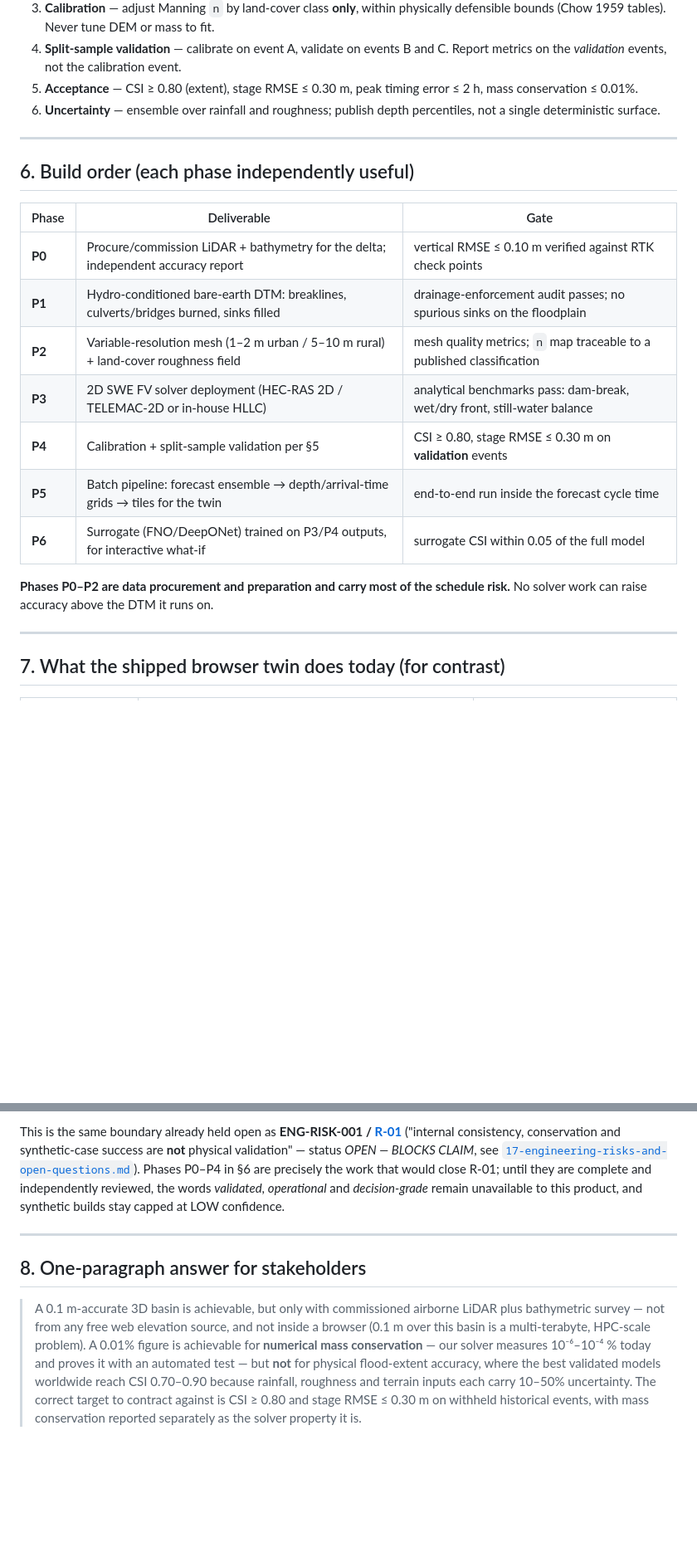
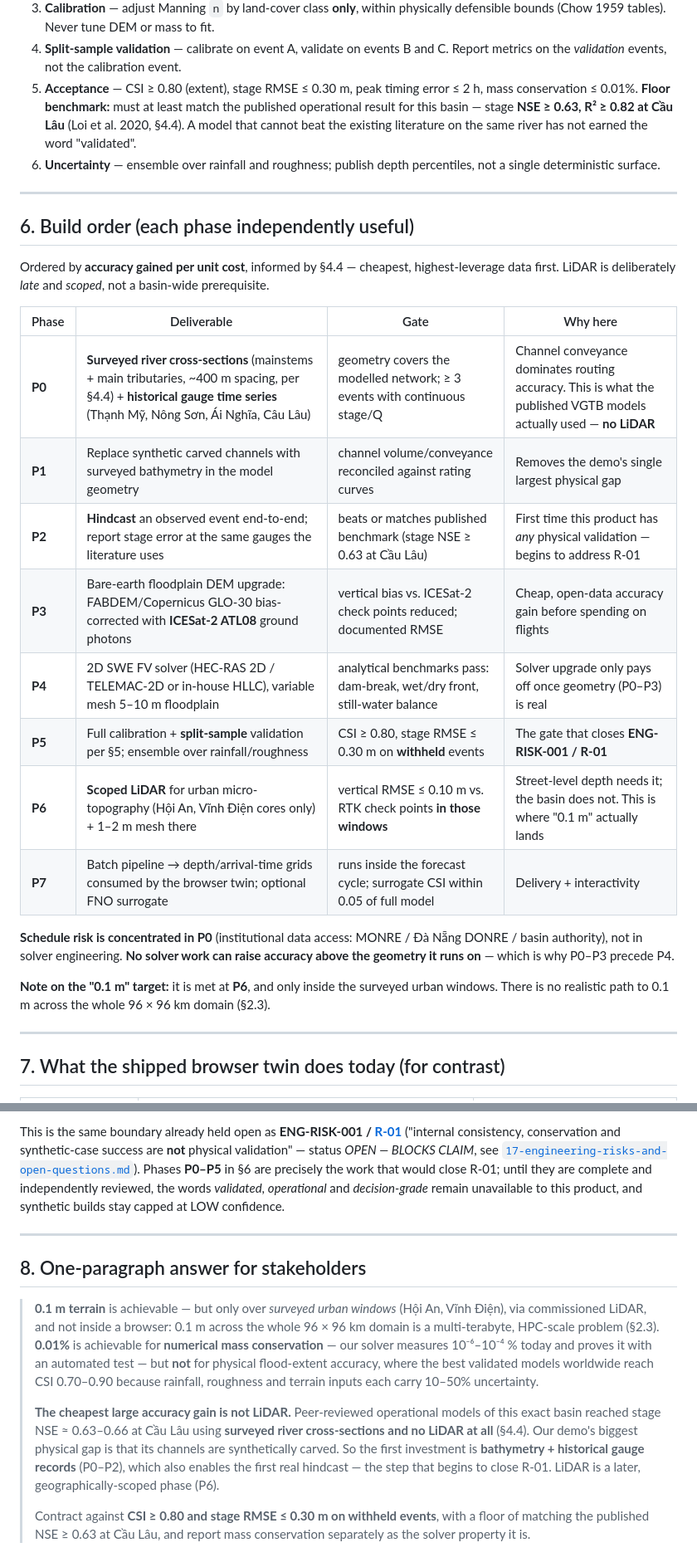
Before and after one commit to ManhHoDinh/twin-demo, a Markdown page: docs/07-engineering/19-survey-grade-twin-feasibility.md, 2 parts joined by grey strips. Shown at 83% size. Drawn GitHub-style; blank space fills up the shorter version.

Commit message:
docs: ground the survey-grade path in published VGTB models — cross-sections before LiDAR
Researched the actual literature for this basin and it corrects my own recommendation.
Two peer-reviewed operational models of Vu Gia–Thu Bồn already exist:

- Loi et al., Sensors 20(6):1667 (2020) — SWAT→HEC-RAS real-time EWS. Calibrated at
  Nông Sơn (Q) and Cầu Lâu (stage). Reported stage skill R² 0.82/0.85, NSE 0.63/0.66.
  Terrain source undocumented; NO LiDAR anywhere in the paper.
- Water Practice & Technology 19(10) (2024) — MIKE 11/MIKE FLOOD 1D-2D using 785 SURVEYED
  river cross-sections at ~400 m spacing over 309 km, calibrated at Thanh Mỹ + Nông Sơn.

Three consequences, now written into the doc:
1. Validated results here came from surveyed BATHYMETRY, not a 0.1 m surface. Our demo's
   channels are synthetically carved — that, not floodplain DEM resolution, is the biggest
   physical gap.
2. Realistic skill for this river is now quantified (NSE ≈ 0.63–0.66 at Cầu Lâu) and added
   as an acceptance FLOOR: a model that cannot beat the literature on the same river has
   not earned "validated".
3. Thạnh Mỹ, Nông Sơn, Ái Nghĩa and Câu Lâu already exist in js/data.js — the same gauges
   these studies use — so a hindcast is a data-acquisition task, not a re-architecture.

Build order reordered by accuracy-per-cost: P0 cross-sections + gauge records, P1 replace
carved channels, P2 first hindcast vs published benchmark, P3 ICESat-2 bias-corrected
bare-earth DEM (open data), P4 2D SWE FV, P5 split-sample validation (closes R-01),
P6 SCOPED LiDAR for urban micro-topography only — this is where "0.1 m" actually lands,
and it is no longer framed as a basin-wide prerequisite.

Docs verifier passes (19 documents).

Co-Authored-By: Claude Opus 4.8 (1M context) <noreply@anthropic.com>

```diff
--- a/docs/07-engineering/19-survey-grade-twin-feasibility.md
+++ b/docs/07-engineering/19-survey-grade-twin-feasibility.md
@@ -183,7 +214,10 @@ A survey-grade model that has not been calibrated is not survey-grade.
 4. **Split-sample validation** — calibrate on event A, validate on events B and C. Report
    metrics on the *validation* events, not the calibration event.
 5. **Acceptance** — CSI ≥ 0.80 (extent), stage RMSE ≤ 0.30 m, peak timing error ≤ 2 h,
-   mass conservation ≤ 0.01%.
+   mass conservation ≤ 0.01%. **Floor benchmark:** must at least match the published
+   operational result for this basin — stage **NSE ≥ 0.63, R² ≥ 0.82 at Cầu Lâu**
+   (Loi et al. 2020, §4.4). A model that cannot beat the existing literature on the same
+   river has not earned the word "validated".
 6. **Uncertainty** — ensemble over rainfall and roughness; publish depth percentiles, not a
    single deterministic surface.
 
@@ -191,18 +225,26 @@ A survey-grade model that has not been calibrated is not survey-grade.
 
 ## 6. Build order (each phase independently useful)
 
-| Phase | Deliverable | Gate |
-|---|---|---|
-| **P0** | Procure/commission LiDAR + bathymetry for the delta; independent accuracy report | vertical RMSE ≤ 0.10 m verified against RTK check points |
-| **P1** | Hydro-conditioned bare-earth DTM: breaklines, culverts/bridges burned, sinks filled | drainage-enforcement audit passes; no spurious sinks on the floodplain |
-| **P2** | Variable-resolution mesh (1–2 m urban / 5–10 m rural) + land-cover roughness field | mesh quality metrics; `n` map traceable to a published classification |
-| **P3** | 2D SWE FV solver deployment (HEC-RAS 2D / TELEMAC-2D or in-house HLLC) | analytical benchmarks pass: dam-break, wet/dry front, still-water balance |
-| **P4** | Calibration + split-sample validation per §5 | CSI ≥ 0.80, stage RMSE ≤ 0.30 m on **validation** events |
-| **P5** | Batch pipeline: forecast ensemble → depth/arrival-time grids → tiles for the twin | end-to-end run inside the forecast cycle time |
-| **P6** | Surrogate (FNO/DeepONet) trained on P3/P4 outputs, for interactive what-if | surrogate CSI within 0.05 of the full model |
+Ordered by **accuracy gained per unit cost**, informed by §4.4 — cheapest, highest-leverage
+data first. LiDAR is deliberately *late* and *scoped*, not a basin-wide prerequisite.
 
-**Phases P0–P2 are data procurement and preparation and carry most of the schedule risk.**
-No solver work can raise accuracy above the DTM it runs on.
+| Phase | Deliverable | Gate | Why here |
+|---|---|---|---|
+| **P0** | **Surveyed river cross-sections** (mainstems + main tributaries, ~400 m spacing, per §4.4) + **historical gauge time series** (Thạnh Mỹ, Nông Sơn, Ái Nghĩa, Câu Lâu) | geometry covers the modelled network; ≥ 3 events with continuous stage/Q | Channel conveyance dominates routing accuracy. This is what the published VGTB models actually used — **no LiDAR** |
+| **P1** | Replace synthetic carved channels with surveyed bathymetry in the model geometry | channel volume/conveyance reconciled against rating curves | Removes the demo's single largest physical gap |
+| **P2** | **Hindcast** an observed event end-to-end; report stage error at the same gauges the literature uses | beats or matches published benchmark (stage NSE ≥ 0.63 at Cầu Lâu) | First time this product has *any* physical validation — begins to address R-01 |
+| **P3** | Bare-earth floodplain DEM upgrade: FABDEM/Copernicus GLO-30 bias-corrected with **ICESat-2 ATL08** ground photons | vertical bias vs. ICESat-2 check points reduced; documented RMSE | Cheap, open-data accuracy gain before spending on flights |
+| **P4** | 2D SWE FV solver (HEC-RAS 2D / TELEMAC-2D or in-house HLLC), variable mesh 5–10 m floodplain | analytical benchmarks pass: dam-break, wet/dry front, still-water balance | Solver upgrade only pays off once geometry (P0–P3) is real |
+| **P5** | Full calibration + **split-sample** validation per §5; ensemble over rainfall/roughness | CSI ≥ 0.80, stage RMSE ≤ 0.30 m on **withheld** events | The gate that closes **ENG-RISK-001 / R-01** |
+| **P6** | **Scoped LiDAR** for urban micro-topography (Hội An, Vĩnh Điện cores only) + 1–2 m mesh there | vertical RMSE ≤ 0.10 m vs. RTK check points **in those windows** | Street-level depth needs it; the basin does not. This is where "0.1 m" actually lands |
+| **P7** | Batch pipeline → depth/arrival-time grids consumed by the browser twin; optional FNO surrogate | runs inside the forecast cycle; surrogate CSI within 0.05 of full model | Delivery + interactivity |
+
+**Schedule risk is concentrated in P0** (institutional data access: MONRE / Đà Nẵng DONRE /
+basin authority), not in solver engineering. **No solver work can raise accuracy above the
+geometry it runs on** — which is why P0–P3 precede P4.
+
+**Note on the "0.1 m" target:** it is met at **P6**, and only inside the surveyed urban
+windows. There is no realistic path to 0.1 m across the whole 96 × 96 km domain (§2.3).
 
 ---
 
@@ -225,7 +267,7 @@ This is the same boundary already held open as **ENG-RISK-001 / [R-01](../06-cri
 ("internal consistency, conservation and synthetic-case success are **not** physical
 validation" — status *OPEN — BLOCKS CLAIM*, see
 [`17-engineering-risks-and-open-questions.md`](17-engineering-risks-and-open-questions.md)).
-Phases P0–P4 in §6 are precisely the work that would close R-01; until they are complete and
+Phases **P0–P5** in §6 are precisely the work that would close R-01; until they are complete and
 independently reviewed, the words *validated*, *operational* and *decision-grade* remain
 unavailable to this product, and synthetic builds stay capped at LOW confidence.
 
@@ -233,12 +275,21 @@ unavailable to this product, and synthetic builds stay capped at LOW confidence.
 
 ## 8. One-paragraph answer for stakeholders
 
-> A 0.1 m-accurate 3D basin is achievable, but only with commissioned airborne LiDAR plus
-> bathymetric survey — not from any free web elevation source, and not inside a browser
-> (0.1 m over this basin is a multi-terabyte, HPC-scale problem). A 0.01% figure is
-> achievable for **numerical mass conservation** — our solver measures 10⁻⁶–10⁻⁴ % today and
-> proves it with an automated test — but **not** for physical flood-extent accuracy, where
-> the best validated models worldwide reach CSI 0.70–0.90 because rainfall, roughness and
-> terrain inputs each carry 10–50% uncertainty. The correct target to contract against is
-> CSI ≥ 0.80 and stage RMSE ≤ 0.30 m on withheld historical events, with mass conservation
-> reported separately as the solver property it is.
+> **0.1 m terrain** is achievable — but only over *surveyed urban windows* (Hội An, Vĩnh
+> Điện), via commissioned LiDAR, and not inside a browser: 0.1 m across the whole 96 × 96 km
+> domain is a multi-terabyte, HPC-scale problem (§2.3). **0.01%** is achievable for
+> **numerical mass conservation** — our solver measures 10⁻⁶–10⁻⁴ % today and proves it with
+> an automated test — but **not** for physical flood-extent accuracy, where the best
+> validated models worldwide reach CSI 0.70–0.90 because rainfall, roughness and terrain
+> inputs each carry 10–50% uncertainty.
+>
+> **The cheapest large accuracy gain is not LiDAR.** Peer-reviewed operational models of this
+> exact basin reached stage NSE ≈ 0.63–0.66 at Cầu Lâu using **surveyed river cross-sections
+> and no LiDAR at all** (§4.4). Our demo's biggest physical gap is that its channels are
+> synthetically carved. So the first investment is **bathymetry + historical gauge records**
+> (P0–P2), which also enables the first real hindcast — the step that begins to close R-01.
+> LiDAR is a later, geographically-scoped phase (P6).
+>
+> Contract against **CSI ≥ 0.80 and stage RMSE ≤ 0.30 m on withheld events**, with a floor of
+> matching the published NSE ≥ 0.63 at Cầu Lâu, and report mass conservation separately as
+> the solver property it is.
```
Also changed, not shown: other parts of docs/07-engineering/19-survey-grade-twin-feasibility.md (+32 -1 lines).
